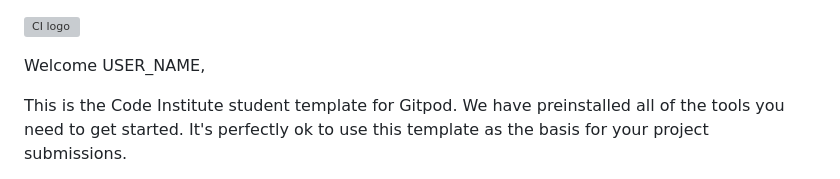
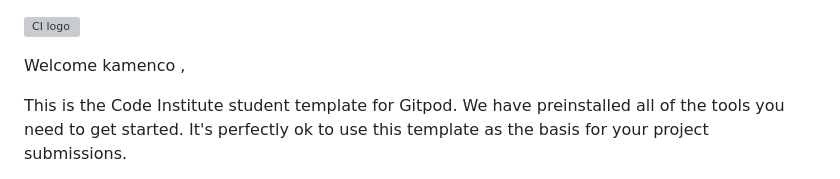
Before and after one commit to kamenco/dines, a Markdown page: README.md, the part around the change. Rendered like a GitHub page; grey boxes are pictures that could not be loaded.

```diff
--- a/README.md
+++ b/README.md
@@ -1,6 +1,6 @@
 ![CI logo](https://codeinstitute.s3.amazonaws.com/fullstack/ci_logo_small.png)
 
-Welcome USER_NAME,
+Welcome kamenco ,
 
 This is the Code Institute student template for Gitpod. We have preinstalled all of the tools you need to get started. It's perfectly ok to use this template as the basis for your project submissions.
 
```
